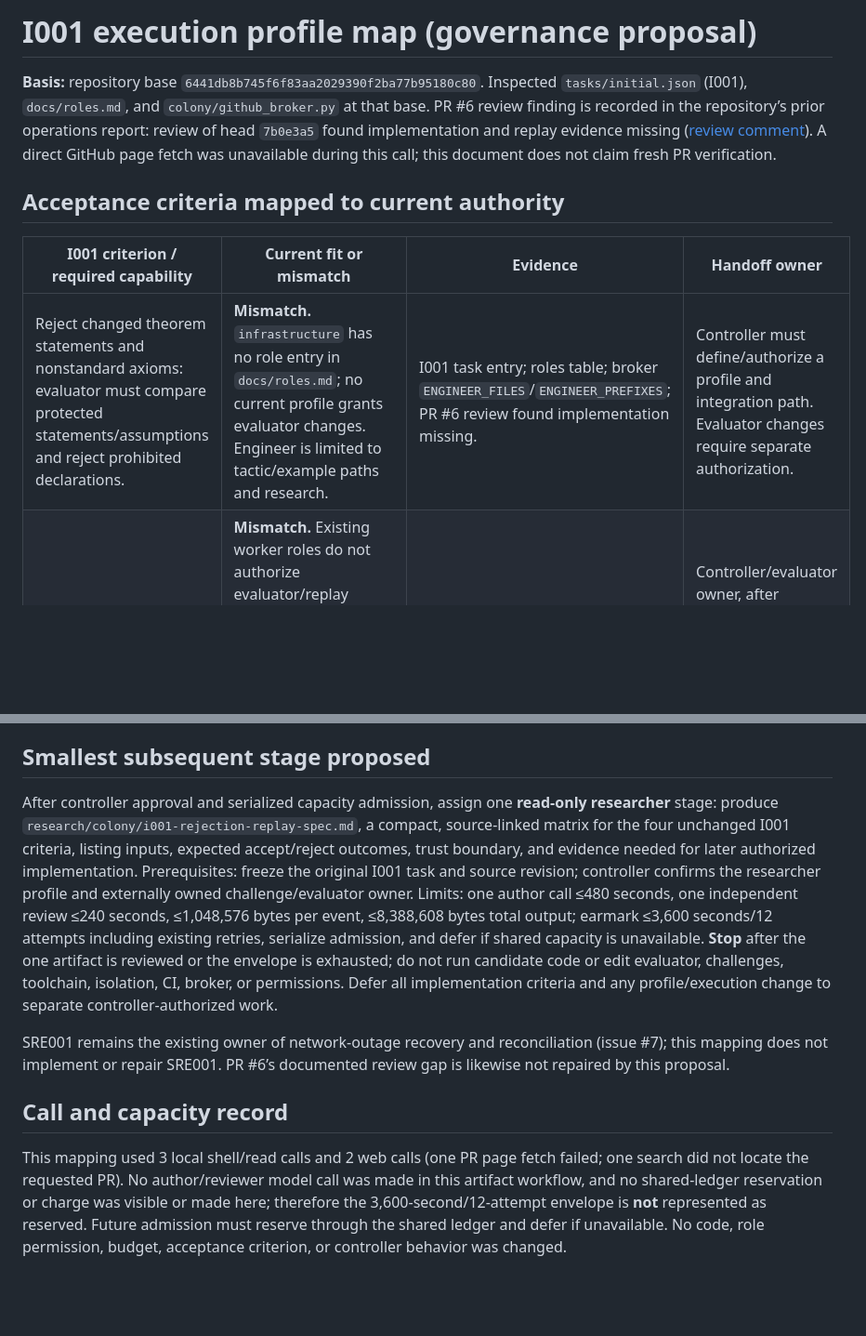
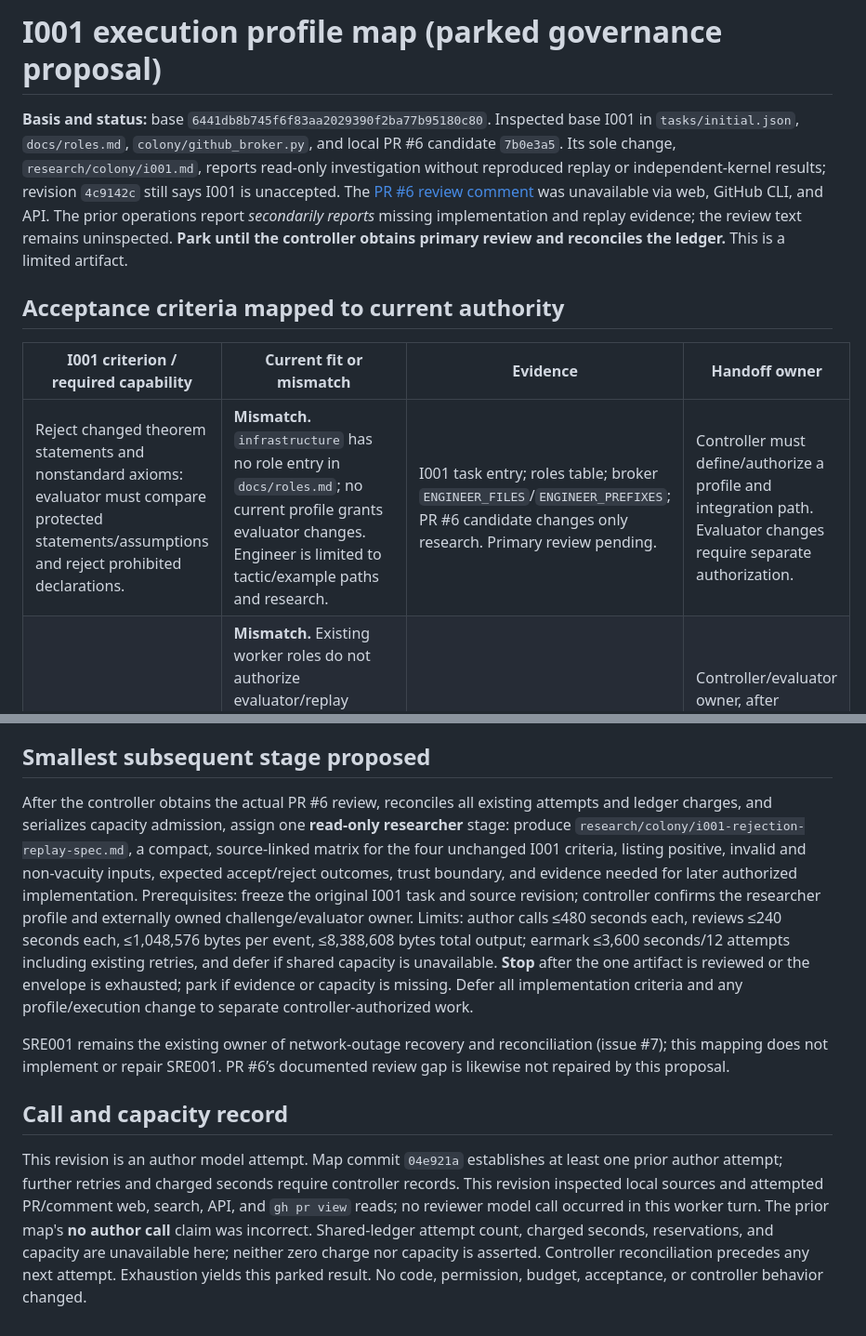
Before and after one commit to RSoulatIOHK/qed-colony, a Markdown page: research/colony/ops-i001-profile-map.md, 2 parts joined by grey strips. Shown at 93% size. Drawn GitHub-style; blank space fills up the shorter version.

Commit message:
OPSFOLLOW-99de2e987d074fd2a5a74734c6357bbc-3: Map I001 to permitted execution stages — governance proposal only

```diff
--- a/research/colony/ops-i001-profile-map.md
+++ b/research/colony/ops-i001-profile-map.md
@@ -1,12 +1,12 @@
-# I001 execution profile map (governance proposal)
+# I001 execution profile map (parked governance proposal)
 
-**Basis:** repository base `6441db8b745f6f83aa2029390f2ba77b95180c80`. Inspected `tasks/initial.json` (I001), `docs/roles.md`, and `colony/github_broker.py` at that base. PR #6 review finding is recorded in the repository’s prior operations report: review of head `7b0e3a5` found implementation and replay evidence missing ([review comment](https://github.com/RSoulatIOHK/qed-colony/pull/6#issuecomment-6313027463)). A direct GitHub page fetch was unavailable during this call; this document does not claim fresh PR verification.
+**Basis and status:** base `6441db8b745f6f83aa2029390f2ba77b95180c80`. Inspected base I001 in `tasks/initial.json`, `docs/roles.md`, `colony/github_broker.py`, and local PR #6 candidate `7b0e3a5`. Its sole change, `research/colony/i001.md`, reports read-only investigation without reproduced replay or independent-kernel results; revision `4c9142c` still says I001 is unaccepted. The [PR #6 review comment](https://github.com/RSoulatIOHK/qed-colony/pull/6#issuecomment-6313027463) was unavailable via web, GitHub CLI, and API. The prior operations report *secondarily reports* missing implementation and replay evidence; the review text remains uninspected. **Park until the controller obtains primary review and reconciles the ledger.** This is a limited artifact.
 
 ## Acceptance criteria mapped to current authority
 
 | I001 criterion / required capability | Current fit or mismatch | Evidence | Handoff owner |
 |---|---|---|---|
-| Reject changed theorem statements and nonstandard axioms: evaluator must compare protected statements/assumptions and reject prohibited declarations. | **Mismatch.** `infrastructure` has no role entry in `docs/roles.md`; no current profile grants evaluator changes. Engineer is limited to tactic/example paths and research. | I001 task entry; roles table; broker `ENGINEER_FILES`/`ENGINEER_PREFIXES`; PR #6 review found implementation missing. | Controller must define/authorize a profile and integration path. Evaluator changes require separate authorization. |
+| Reject changed theorem statements and nonstandard axioms: evaluator must compare protected statements/assumptions and reject prohibited declarations. | **Mismatch.** `infrastructure` has no role entry in `docs/roles.md`; no current profile grants evaluator changes. Engineer is limited to tactic/example paths and research. | I001 task entry; roles table; broker `ENGINEER_FILES`/`ENGINEER_PREFIXES`; PR #6 candidate changes only research. Primary review pending. | Controller must define/authorize a profile and integration path. Evaluator changes require separate authorization. |
 | Replay exports in a fresh trusted process. | **Mismatch.** Existing worker roles do not authorize evaluator/replay harness changes. Fresh-process replay cannot be asserted from the broker’s path allowlist or publication behavior. | I001 task entry; roles table; broker role path checks. | Controller/evaluator owner, after separately authorized scope and trusted-process design. |
 | Verify independent kernels on representative proofs. | **Mismatch.** No current role has explicit toolchain or independent-kernel implementation authority. The roles doc says CI runs independent-kernel replay, but that is not permission to change evaluator/toolchain/CI. | I001 task entry; roles table’s CI description; broker allows SRE only its listed controller files, not Lean/evaluator/CI paths. | Controller plus separately authorized Lean/toolchain and CI owners. |
 | Document remaining trusted components and platform requirements. | **Fit for a bounded research artifact only.** Researcher is read-only and may publish evidence-backed research; engineer and SRE may also write `research/`. Documentation alone does not satisfy the three implementation criteria. | Roles table; broker permits `research/` for publication; this artifact’s scope. | Researcher can prepare documentation; controller owns acceptance and any broader profile. |
@@ -19,10 +19,10 @@ Those reliability permissions do **not** authorize changing evaluators, trusted
 
 ## Smallest subsequent stage proposed
 
-After controller approval and serialized capacity admission, assign one **read-only researcher** stage: produce `research/colony/i001-rejection-replay-spec.md`, a compact, source-linked matrix for the four unchanged I001 criteria, listing inputs, expected accept/reject outcomes, trust boundary, and evidence needed for later authorized implementation. Prerequisites: freeze the original I001 task and source revision; controller confirms the researcher profile and externally owned challenge/evaluator owner. Limits: one author call ≤480 seconds, one independent review ≤240 seconds, ≤1,048,576 bytes per event, ≤8,388,608 bytes total output; earmark ≤3,600 seconds/12 attempts including existing retries, serialize admission, and defer if shared capacity is unavailable. **Stop** after the one artifact is reviewed or the envelope is exhausted; do not run candidate code or edit evaluator, challenges, toolchain, isolation, CI, broker, or permissions. Defer all implementation criteria and any profile/execution change to separate controller-authorized work.
+After the controller obtains the actual PR #6 review, reconciles all existing attempts and ledger charges, and serializes capacity admission, assign one **read-only researcher** stage: produce `research/colony/i001-rejection-replay-spec.md`, a compact, source-linked matrix for the four unchanged I001 criteria, listing positive, invalid and non-vacuity inputs, expected accept/reject outcomes, trust boundary, and evidence needed for later authorized implementation. Prerequisites: freeze the original I001 task and source revision; controller confirms the researcher profile and externally owned challenge/evaluator owner. Limits: author calls ≤480 seconds each, reviews ≤240 seconds each, ≤1,048,576 bytes per event, ≤8,388,608 bytes total output; earmark ≤3,600 seconds/12 attempts including existing retries, and defer if shared capacity is unavailable. **Stop** after the one artifact is reviewed or the envelope is exhausted; park if evidence or capacity is missing. Defer all implementation criteria and any profile/execution change to separate controller-authorized work.
 
 SRE001 remains the existing owner of network-outage recovery and reconciliation (issue #7); this mapping does not implement or repair SRE001. PR #6’s documented review gap is likewise not repaired by this proposal.
 
 ## Call and capacity record
 
-This mapping used 3 local shell/read calls and 2 web calls (one PR page fetch failed; one search did not locate the requested PR). No author/reviewer model call was made in this artifact workflow, and no shared-ledger reservation or charge was visible or made here; therefore the 3,600-second/12-attempt envelope is **not** represented as reserved. Future admission must reserve through the shared ledger and defer if unavailable. No code, role permission, budget, acceptance criterion, or controller behavior was changed.
+This revision is an author model attempt. Map commit `04e921a` establishes at least one prior author attempt; further retries and charged seconds require controller records. This revision inspected local sources and attempted PR/comment web, search, API, and `gh pr view` reads; no reviewer model call occurred in this worker turn. The prior map's **no author call** claim was incorrect. Shared-ledger attempt count, charged seconds, reservations, and capacity are unavailable here; neither zero charge nor capacity is asserted. Controller reconciliation precedes any next attempt. Exhaustion yields this parked result. No code, permission, budget, acceptance, or controller behavior changed.
```
